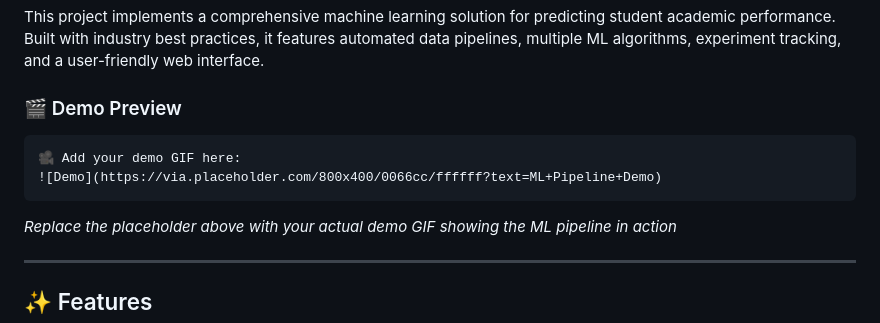
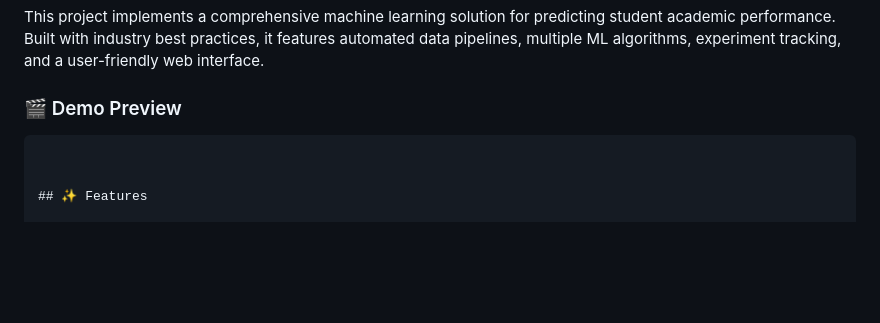
Before and after one commit to vannu07/Student_Performance, a Markdown page: README.md, the part around the change. Rendered like a GitHub page; blank space fills up the shorter version.

````diff
--- a/README.md
+++ b/README.md
@@ -43,13 +43,7 @@ This project implements a comprehensive machine learning solution for predicting
 ### 🎬 Demo Preview
 
 ```
-🎥 Add your demo GIF here:
-![Demo](https://via.placeholder.com/800x400/0066cc/ffffff?text=ML+Pipeline+Demo)
-```
 
-*Replace the placeholder above with your actual demo GIF showing the ML pipeline in action*
-
----
 
 ## ✨ Features
 
````
